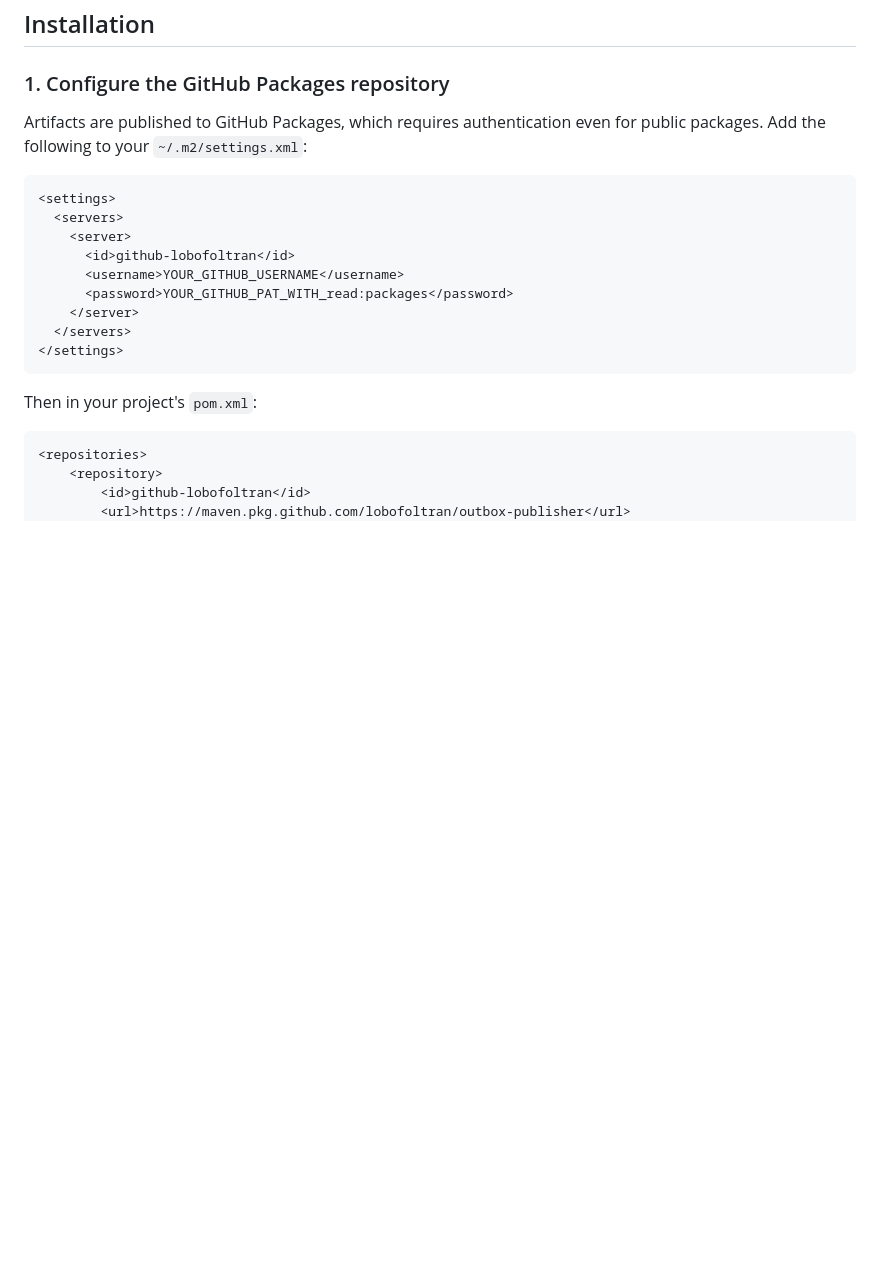
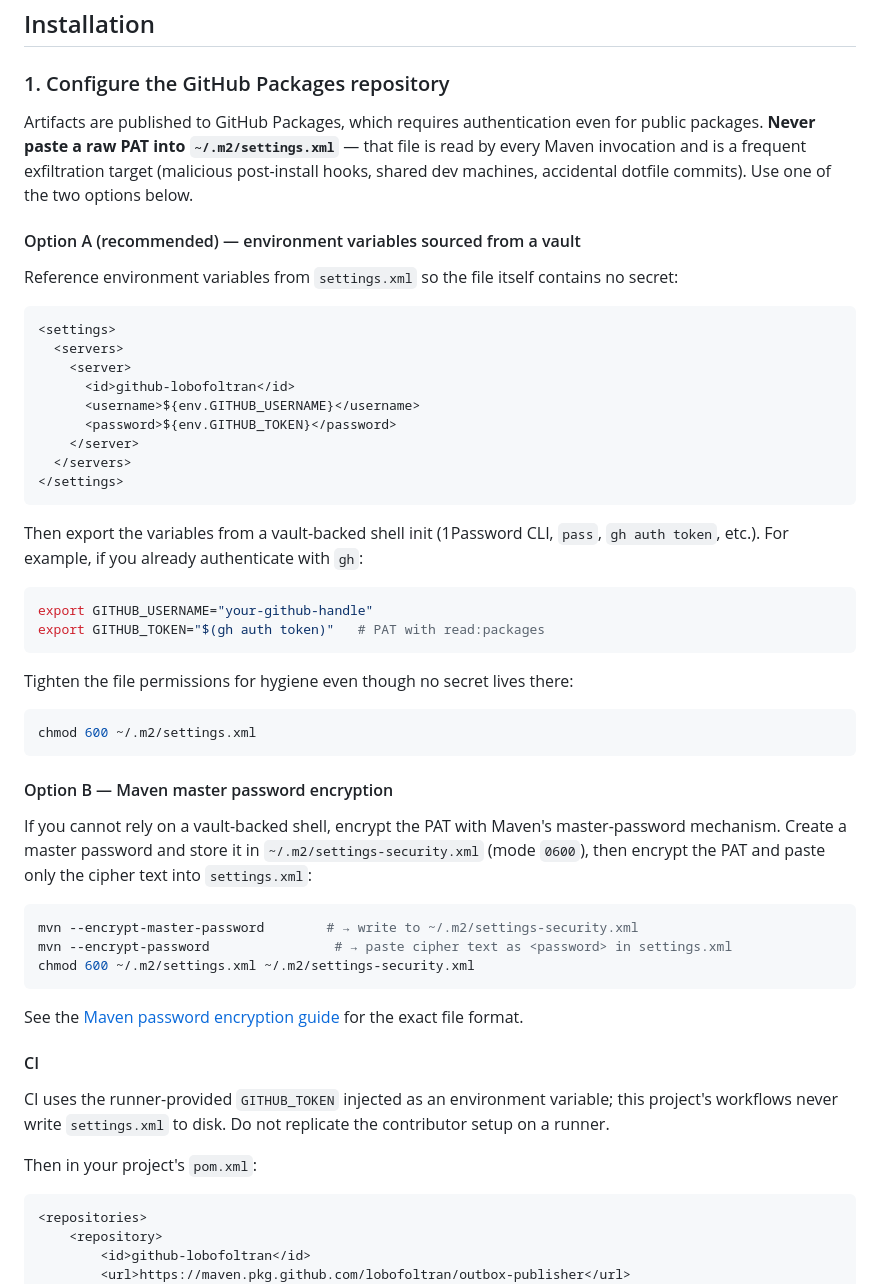
Before and after one commit to lobofoltran/outbox-publisher, a Markdown page: README.md, the part around the change. Rendered like a GitHub page; blank space fills up the shorter version.

Commit message:
docs: stop instructing contributors to paste raw PAT into settings.xml (#64)
The README and the spring-boot-quickstart example used to show a
~/.m2/settings.xml snippet with a literal PAT in <password>. That file is
read by every Maven invocation and is a frequent exfiltration target
(malicious post-install hooks, shared dev machines, accidental dotfile
commits), so the example was normalizing an anti-pattern.

Replace it with two safe options:

- Recommended: reference ${env.GITHUB_USERNAME} / ${env.GITHUB_TOKEN}
  from settings.xml and export them from a vault-backed shell init
  (1Password CLI, pass, gh auth token, ...). No secret on disk.
- Fallback: encrypt the PAT with mvn --encrypt-master-password and
  ~/.m2/settings-security.xml.

Also note that CI uses the runner-provided GITHUB_TOKEN and never writes
settings.xml to disk, so the contributor setup must not be replicated on
runners.

Record the rule in AGENTS.md under "Locked decisions" so it is part of
the repository convention, not just README prose.

No code or workflow changes; release.yml and javadoc.yml already inject
GITHUB_TOKEN as an env var without persisting it.

Generated with [Devin](https://cli.devin.ai/docs)

Co-authored-by: Devin <158243242+devin-ai-integration[bot]@users.noreply.github.com>

````diff
--- a/README.md
+++ b/README.md
@@ -97,19 +97,52 @@ The library ships eight Maven modules:
 
 ### 1. Configure the GitHub Packages repository
 
-Artifacts are published to GitHub Packages, which requires authentication even for public packages. Add the following to your `~/.m2/settings.xml`:
+Artifacts are published to GitHub Packages, which requires authentication even for public packages. **Never paste a raw PAT into `~/.m2/settings.xml`** — that file is read by every Maven invocation and is a frequent exfiltration target (malicious post-install hooks, shared dev machines, accidental dotfile commits). Use one of the two options below.
+
+#### Option A (recommended) — environment variables sourced from a vault
+
+Reference environment variables from `settings.xml` so the file itself contains no secret:
 
 ```xml
 <settings>
   <servers>
     <server>
       <id>github-lobofoltran</id>
-      <username>YOUR_GITHUB_USERNAME</username>
-      <password>YOUR_GITHUB_PAT_WITH_read:packages</password>
+      <username>${env.GITHUB_USERNAME}</username>
+      <password>${env.GITHUB_TOKEN}</password>
     </server>
   </servers>
 </settings>
 ```
+
+Then export the variables from a vault-backed shell init (1Password CLI, `pass`, `gh auth token`, etc.). For example, if you already authenticate with `gh`:
+
+```sh
+export GITHUB_USERNAME="your-github-handle"
+export GITHUB_TOKEN="$(gh auth token)"   # PAT with read:packages
+```
+
+Tighten the file permissions for hygiene even though no secret lives there:
+
+```sh
+chmod 600 ~/.m2/settings.xml
+```
+
+#### Option B — Maven master password encryption
+
+If you cannot rely on a vault-backed shell, encrypt the PAT with Maven's master-password mechanism. Create a master password and store it in `~/.m2/settings-security.xml` (mode `0600`), then encrypt the PAT and paste only the cipher text into `settings.xml`:
+
+```sh
+mvn --encrypt-master-password        # → write to ~/.m2/settings-security.xml
+mvn --encrypt-password                # → paste cipher text as <password> in settings.xml
+chmod 600 ~/.m2/settings.xml ~/.m2/settings-security.xml
+```
+
+See the [Maven password encryption guide](https://maven.apache.org/guides/mini/guide-encryption.html) for the exact file format.
+
+#### CI
+
+CI uses the runner-provided `GITHUB_TOKEN` injected as an environment variable; this project's workflows never write `settings.xml` to disk. Do not replicate the contributor setup on a runner.
 
 Then in your project's `pom.xml`:
 
````
Also changed, not shown: AGENTS.md (+1 -0 lines), examples/spring-boot-quickstart/README.md (+13 -2 lines).
